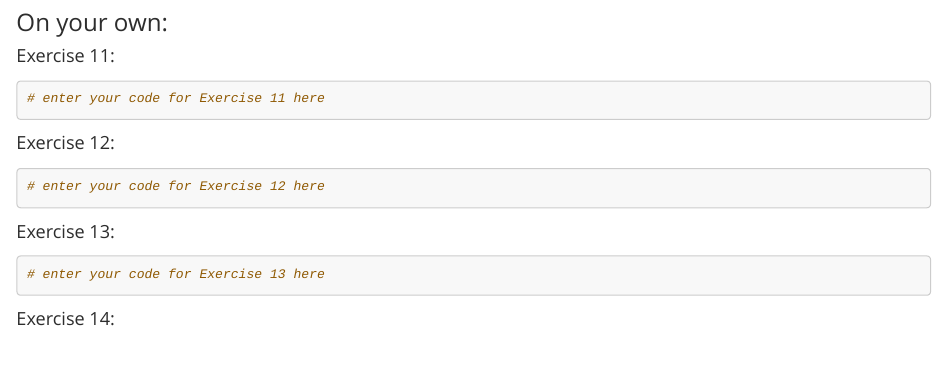
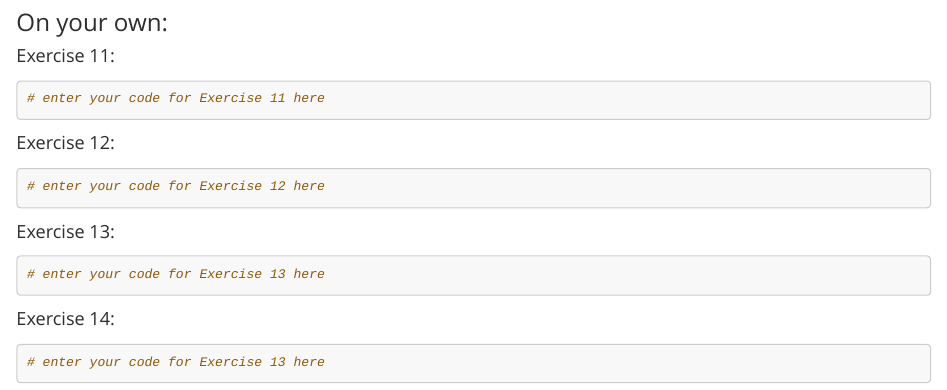
Before and after one commit to dyurovsky/85309, an R Markdown document (post/rmd/lab6.Rmd): the page in a window 1100 px wide, from 840 px down. Rendered offline with R 4.5, knitr and Pandoc, with nearby package versions.

Commit message:
updating lab 6 rmd

````diff
--- a/post/rmd/lab6.Rmd
+++ b/post/rmd/lab6.Rmd
@@ -92,15 +92,19 @@ atheism <- read_csv("https://dyurovsky.github.io/psyc201/data/lab6/atheism.csv")
 
 #### Exercise 12:
 
-```{r ex11}
+```{r ex12}
 # enter your code for Exercise 12 here
 ```
 
 
 #### Exercise 13:
 
-```{r ex11}
+```{r ex13}
 # enter your code for Exercise 13 here
 ```
 
 #### Exercise 14:
+
+```{r ex14}
+# enter your code for Exercise 13 here
+```
````
